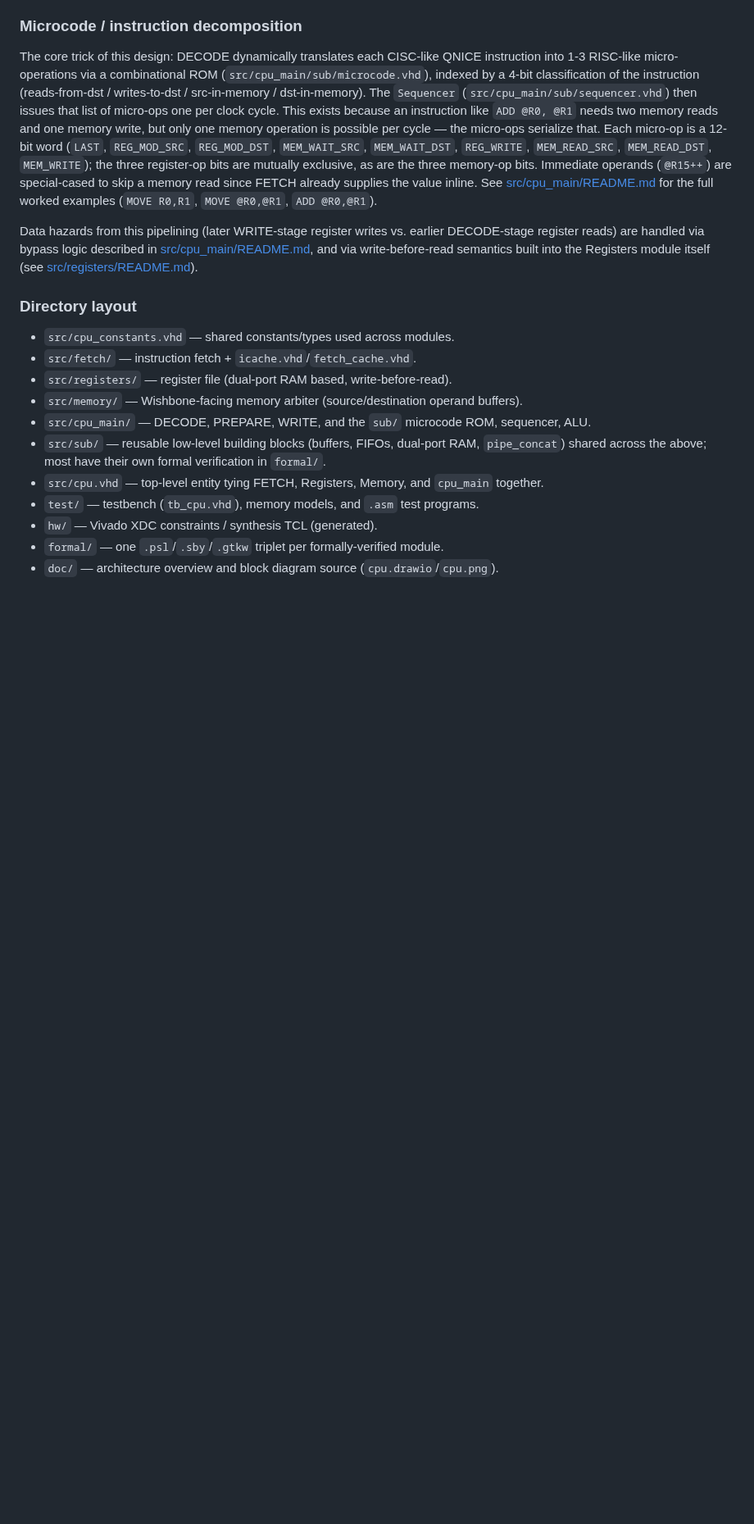
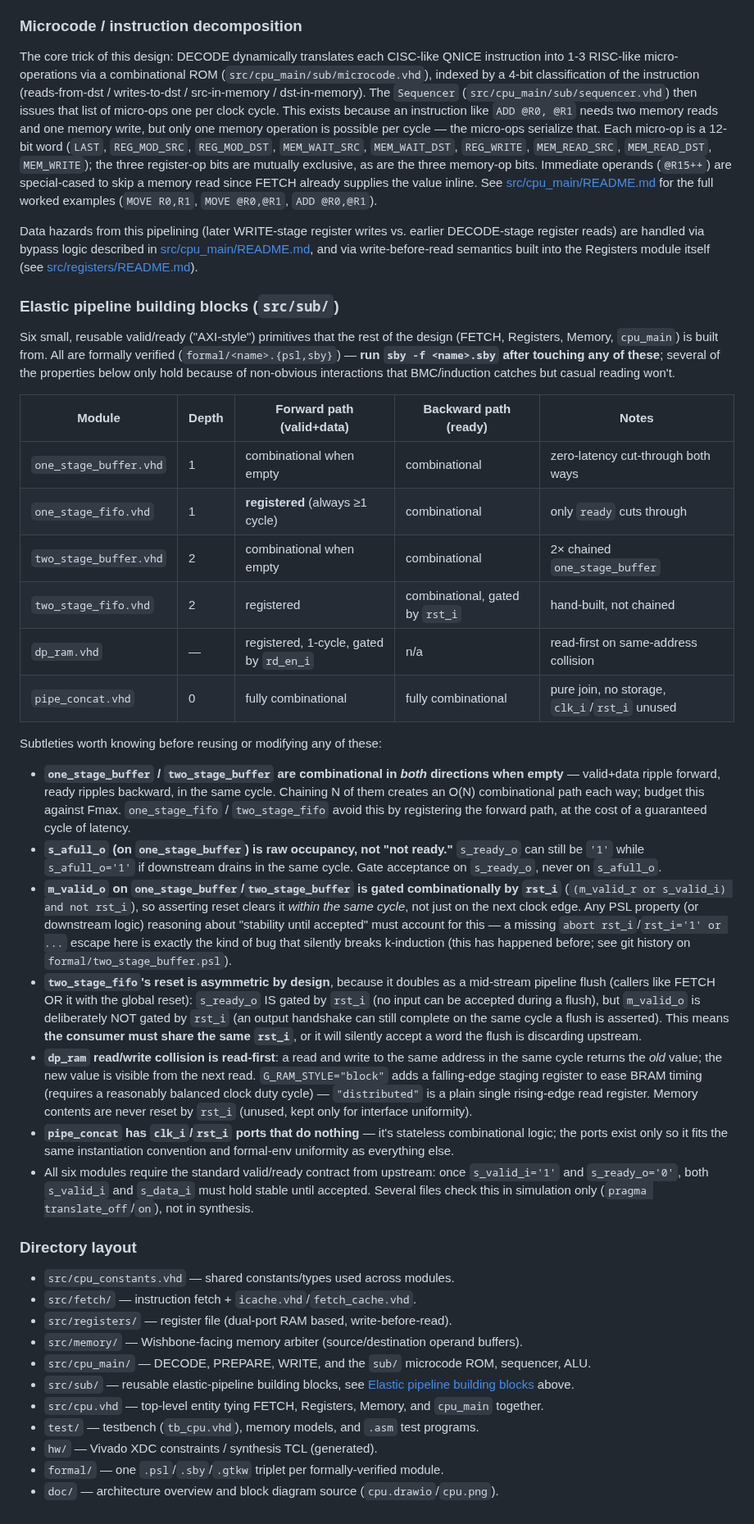
Before and after one commit to MJoergen/qnice_cpu, a Markdown page: CLAUDE.md, the part around the change. Shown at 82% size. GitHub-like rendering; blank space fills up the shorter version.

Commit message:
Update CLAUDE.md
Add important details of the modules in src/sub/

```diff
--- a/CLAUDE.md
+++ b/CLAUDE.md
@@ -95,6 +95,54 @@ register reads) are handled via bypass logic described in
 built into the Registers module itself (see
 [src/registers/README.md](src/registers/README.md#Operation)).
 
+### Elastic pipeline building blocks (`src/sub/`)
+
+Six small, reusable valid/ready ("AXI-style") primitives that the rest of the design (FETCH,
+Registers, Memory, `cpu_main`) is built from. All are formally verified (`formal/<name>.{psl,sby}`)
+— **run `sby -f <name>.sby` after touching any of these**; several of the properties below only
+hold because of non-obvious interactions that BMC/induction catches but casual reading won't.
+
+| Module | Depth | Forward path (valid+data) | Backward path (ready) | Notes |
+|---|---|---|---|---|
+| `one_stage_buffer.vhd` | 1 | combinational when empty | combinational | zero-latency cut-through both ways |
+| `one_stage_fifo.vhd` | 1 | **registered** (always ≥1 cycle) | combinational | only `ready` cuts through |
+| `two_stage_buffer.vhd` | 2 | combinational when empty | combinational | 2× chained `one_stage_buffer` |
+| `two_stage_fifo.vhd` | 2 | registered | combinational, gated by `rst_i` | hand-built, not chained |
+| `dp_ram.vhd` | — | registered, 1-cycle, gated by `rd_en_i` | n/a | read-first on same-address collision |
+| `pipe_concat.vhd` | 0 | fully combinational | fully combinational | pure join, no storage, `clk_i`/`rst_i` unused |
+
+Subtleties worth knowing before reusing or modifying any of these:
+
+- **`one_stage_buffer` / `two_stage_buffer` are combinational in *both* directions when empty** —
+  valid+data ripple forward, ready ripples backward, in the same cycle. Chaining N of them creates
+  an O(N) combinational path each way; budget this against Fmax. `one_stage_fifo` / `two_stage_fifo`
+  avoid this by registering the forward path, at the cost of a guaranteed cycle of latency.
+- **`s_afull_o` (on `one_stage_buffer`) is raw occupancy, not "not ready."** `s_ready_o` can still be
+  `'1'` while `s_afull_o='1'` if downstream drains in the same cycle. Gate acceptance on `s_ready_o`,
+  never on `s_afull_o`.
+- **`m_valid_o` on `one_stage_buffer`/`two_stage_buffer` is gated combinationally by `rst_i`**
+  (`(m_valid_r or s_valid_i) and not rst_i`), so asserting reset clears it *within the same cycle*,
+  not just on the next clock edge. Any PSL property (or downstream logic) reasoning about "stability
+  until accepted" must account for this — a missing `abort rst_i`/`rst_i='1' or ...` escape here is
+  exactly the kind of bug that silently breaks k-induction (this has happened before; see git
+  history on `formal/two_stage_buffer.psl`).
+- **`two_stage_fifo`'s reset is asymmetric by design**, because it doubles as a mid-stream pipeline
+  flush (callers like FETCH OR it with the global reset): `s_ready_o` IS gated by `rst_i` (no input
+  can be accepted during a flush), but `m_valid_o` is deliberately NOT gated by `rst_i` (an output
+  handshake can still complete on the same cycle a flush is asserted). This means **the consumer
+  must share the same `rst_i`**, or it will silently accept a word the flush is discarding upstream.
+- **`dp_ram` read/write collision is read-first**: a read and write to the same address in the same
+  cycle returns the *old* value; the new value is visible from the next read. `G_RAM_STYLE="block"`
+  adds a falling-edge staging register to ease BRAM timing (requires a reasonably balanced clock
+  duty cycle) — `"distributed"` is a plain single rising-edge read register. Memory contents are
+  never reset by `rst_i` (unused, kept only for interface uniformity).
+- **`pipe_concat` has `clk_i`/`rst_i` ports that do nothing** — it's stateless combinational logic;
+  the ports exist only so it fits the same instantiation convention and formal-env uniformity as
+  everything else.
+- All six modules require the standard valid/ready contract from upstream: once `s_valid_i='1'` and
+  `s_ready_o='0'`, both `s_valid_i` and `s_data_i` must hold stable until accepted. Several files
+  check this in simulation only (`pragma translate_off`/`on`), not in synthesis.
+
 ### Directory layout
 
 - `src/cpu_constants.vhd` — shared constants/types used across modules.
@@ -102,8 +150,8 @@ built into the Registers module itself (see
 - `src/registers/` — register file (dual-port RAM based, write-before-read).
 - `src/memory/` — Wishbone-facing memory arbiter (source/destination operand buffers).
 - `src/cpu_main/` — DECODE, PREPARE, WRITE, and the `sub/` microcode ROM, sequencer, ALU.
-- `src/sub/` — reusable low-level building blocks (buffers, FIFOs, dual-port RAM, `pipe_concat`)
-  shared across the above; most have their own formal verification in `formal/`.
+- `src/sub/` — reusable elastic-pipeline building blocks, see
+  [Elastic pipeline building blocks](#Elastic-pipeline-building-blocks-src-sub) above.
 - `src/cpu.vhd` — top-level entity tying FETCH, Registers, Memory, and `cpu_main` together.
 - `test/` — testbench (`tb_cpu.vhd`), memory models, and `.asm` test programs.
 - `hw/` — Vivado XDC constraints / synthesis TCL (generated).
```
